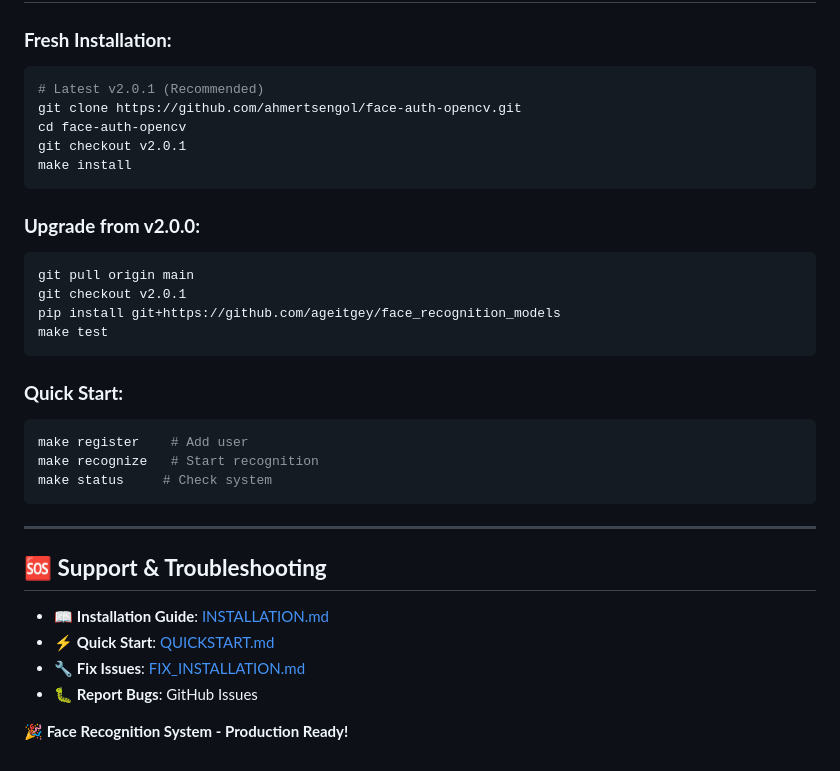
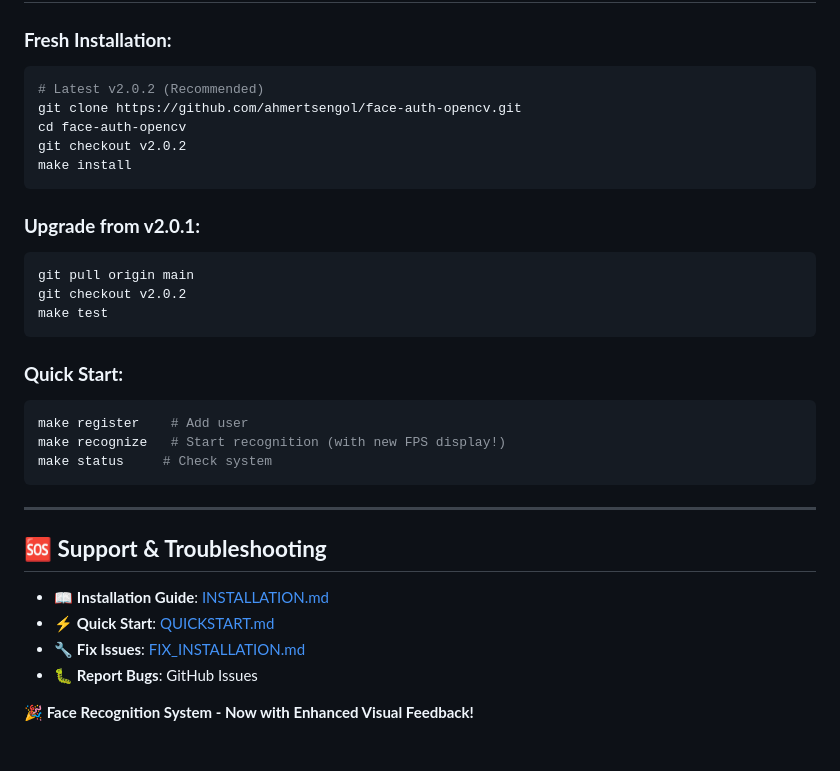
Before and after one commit to ahmertsengol/face-auth-opencv, a Markdown page: RELEASES.md, the part around one of its changes. GitHub-like rendering.

````diff
--- a/RELEASES.md
+++ b/RELEASES.md
@@ -76,25 +118,24 @@ make install  # Now includes all dependencies!
 
 ### **Fresh Installation:**
 ```bash
-# Latest v2.0.1 (Recommended)
+# Latest v2.0.2 (Recommended)
 git clone https://github.com/ahmertsengol/face-auth-opencv.git
 cd face-auth-opencv
-git checkout v2.0.1
+git checkout v2.0.2
 make install
 ```
 
-### **Upgrade from v2.0.0:**
+### **Upgrade from v2.0.1:**
 ```bash
 git pull origin main
-git checkout v2.0.1
-pip install git+https://github.com/ageitgey/face_recognition_models
+git checkout v2.0.2
 make test
 ```
 
 ### **Quick Start:**
 ```bash
 make register    # Add user
-make recognize   # Start recognition
+make recognize   # Start recognition (with new FPS display!)
 make status     # Check system
 ```
 
@@ -107,4 +148,4 @@ make status     # Check system
 - 🔧 **Fix Issues**: [FIX_INSTALLATION.md](FIX_INSTALLATION.md)
 - 🐛 **Report Bugs**: GitHub Issues
 
-**🎉 Face Recognition System - Production Ready!**
+**🎉 Face Recognition System - Now with Enhanced Visual Feedback!**
````
Also changed, not shown: other parts of RELEASES.md (+43 -1 lines).
